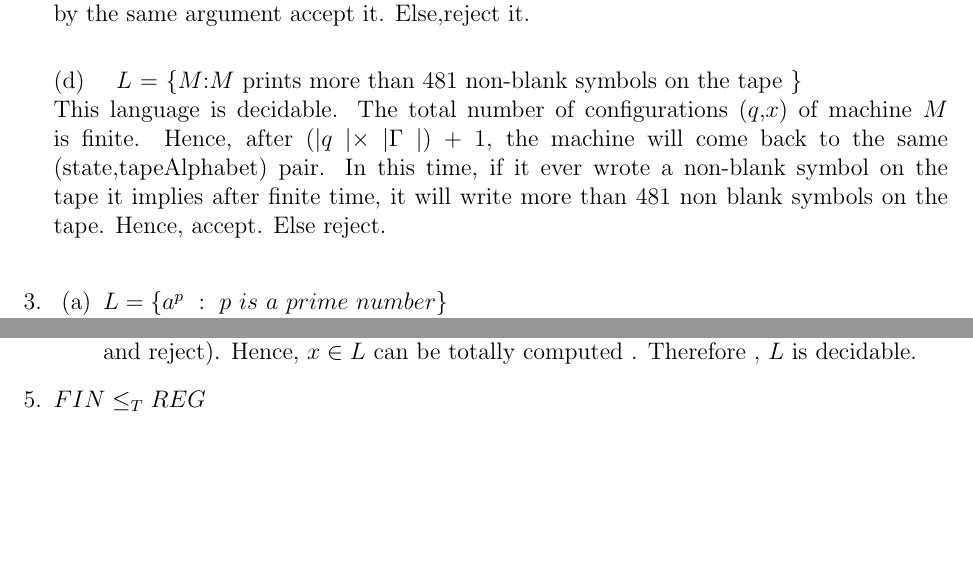
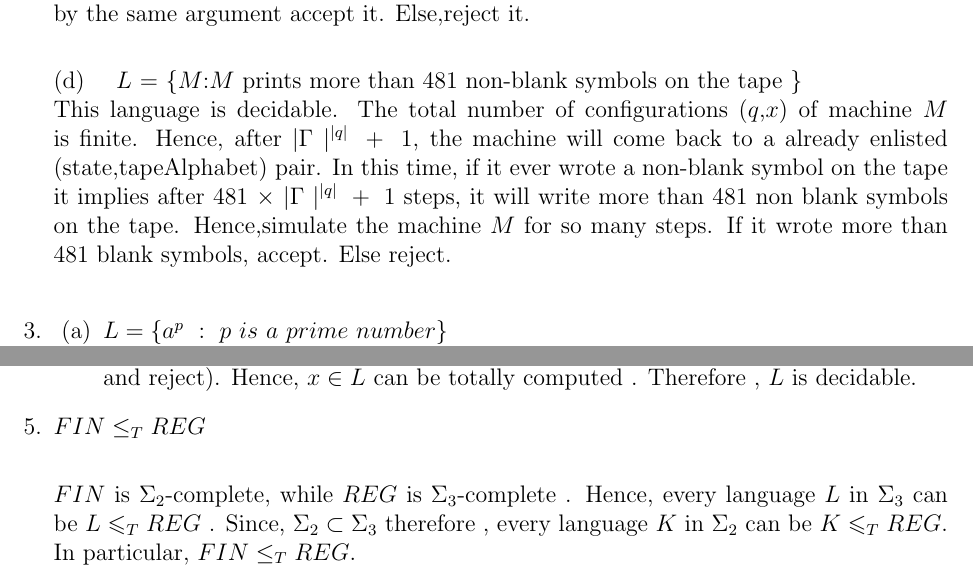
Before and after one commit to abhik92/Assignments, a LaTeX problem sheet (ATOC/Assignment 2/solution.tex): two parts of pages 6 and 7 of 7, joined at a grey line, cut so that both start at the same text, the shorter picture padded with empty space. Compiled offline with pdfLaTeX.

```diff
--- a/ATOC/Assignment 2/solution.tex
+++ b/ATOC/Assignment 2/solution.tex
@@ -326,9 +326,9 @@
 	\newline
 
       (d) \quad $L$ = \{$M$:$M$ prints more than $481$ non-blank symbols on the tape \} \newline
-      This language is decidable. The total number of configurations ($q$,$x$) of machine $M$ is finite. Hence, after (\textbar $q$ \textbar $\times$ \textbar $\Gamma$ \textbar) $+~1$, the machine
-      will come back to the same (state,tapeAlphabet) pair. In this time, if it ever wrote a non-blank symbol on the tape it implies after finite time, it will write more than $481$ non blank symbols on the tape.
-      Hence, accept. Else reject.
+      This language is decidable. The total number of configurations ($q$,$x$) of machine $M$ is finite. Hence, after \textbar $\Gamma$ \textbar $^{\text{\textbar} q \text{\textbar}}~+~1$, the machine
+      will come back to a already enlisted (state,tapeAlphabet) pair. In this time, if it ever wrote a non-blank symbol on the tape it implies after $481~\times~$\textbar $\Gamma$ \textbar $^{\text{\textbar} q \text{\textbar}}~+~1$ steps, it will write more than $481$ non blank symbols on the tape.
+      Hence,simulate the machine $M$ for so many steps. If it wrote more than $481$ blank symbols, accept. Else reject.
       \newline
 
  %Question 3
@@ -413,7 +413,10 @@
  %Question 5
  \question
 
- $FIN\leq_{T}REG$
+ $FIN\leq_{T}REG$ \newline
+
+ $FIN$ is $\Sigma_{2}$-complete, while $REG$ is $\Sigma_{3}$-complete . Hence, every language $L$ in $\Sigma_{3}$ can be $L\leqslant_{T}REG$ . Since,
+ $\Sigma_{2}\subset\Sigma_{3}$ therefore , every language $K$ in $\Sigma_{2}$ can be $K\leqslant_{T}REG$. In particular, $FIN\leq_{T}REG$.
 
  \end{questions}
 \end{document}
```
Also changed, not shown: ATOC/Assignment 2/solution.pdf, 3 other files.
